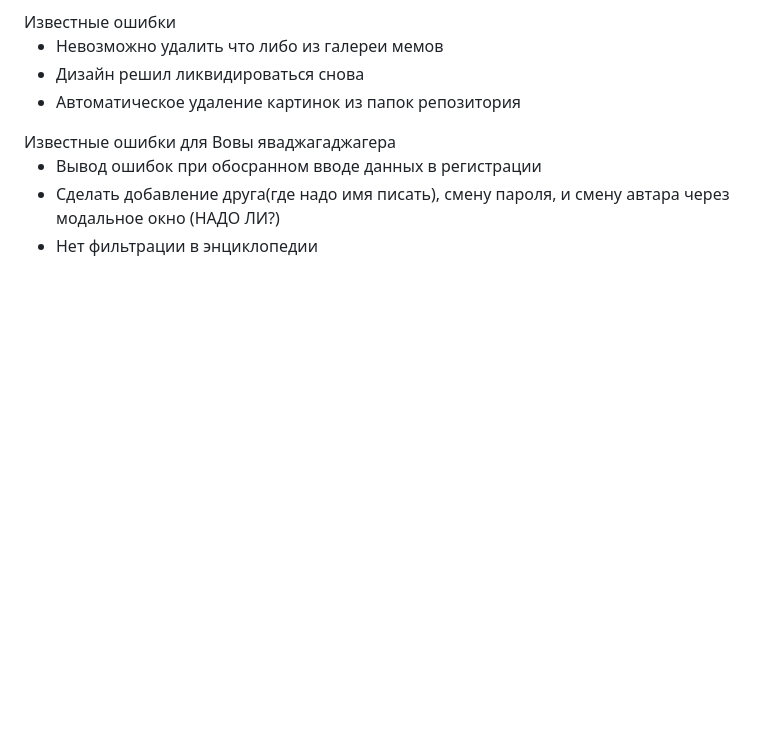
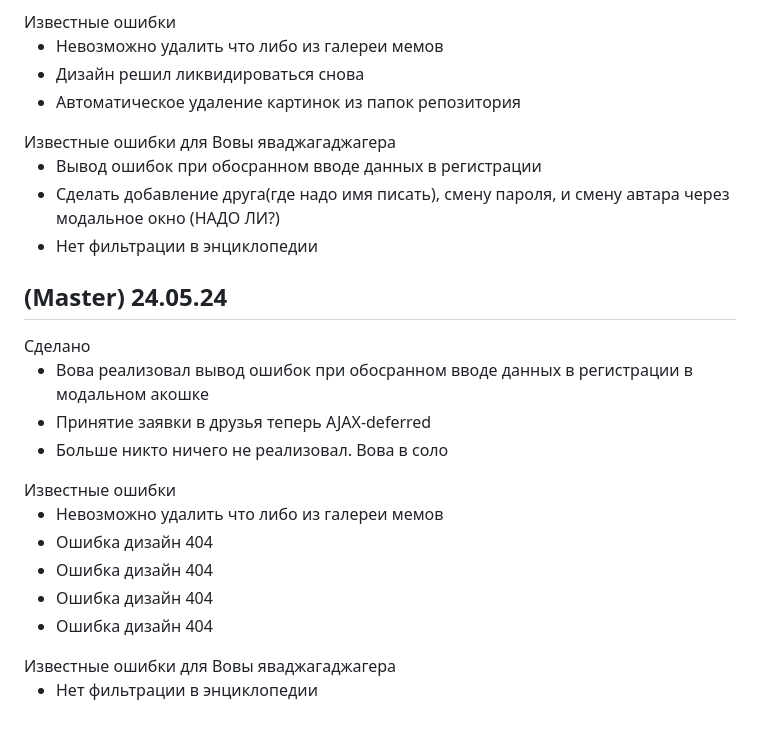
Before and after one commit to Ertshaker/MemeTravel, a Markdown page: README.md, the part around the change. Rendered like a GitHub page; blank space fills up the shorter version.

Commit message:
ajax deferred

```diff
--- a/README.md
+++ b/README.md
@@ -158,3 +158,23 @@
   <li>Сделать добавление друга(где надо имя писать), смену пароля, и смену автара через модальное окно (НАДО ЛИ?)</li>
   <li>Нет фильтрации в энциклопедии</li>
 </ul>
+
+<h2>(Master) 24.05.24</h2>
+Сделано
+<ul>
+  <li>Вова реализовал вывод ошибок при обосранном вводе данных в регистрации в модальном акошке </li>
+  <li>Принятие заявки в друзья теперь AJAX-deferred</li>
+  <li>Больше никто ничего не реализовал. Вова в соло</li>
+</ul>
+Известные ошибки
+<ul>
+  <li>Невозможно удалить что либо из галереи мемов</li>
+  <li>Ошибка дизайн 404</li>
+  <li>Ошибка дизайн 404</li>
+  <li>Ошибка дизайн 404</li>
+  <li>Ошибка дизайн 404</li>
+</ul>
+Известные ошибки для Вовы яваджагаджагера
+<ul>
+  <li>Нет фильтрации в энциклопедии</li>
+</ul>
```
